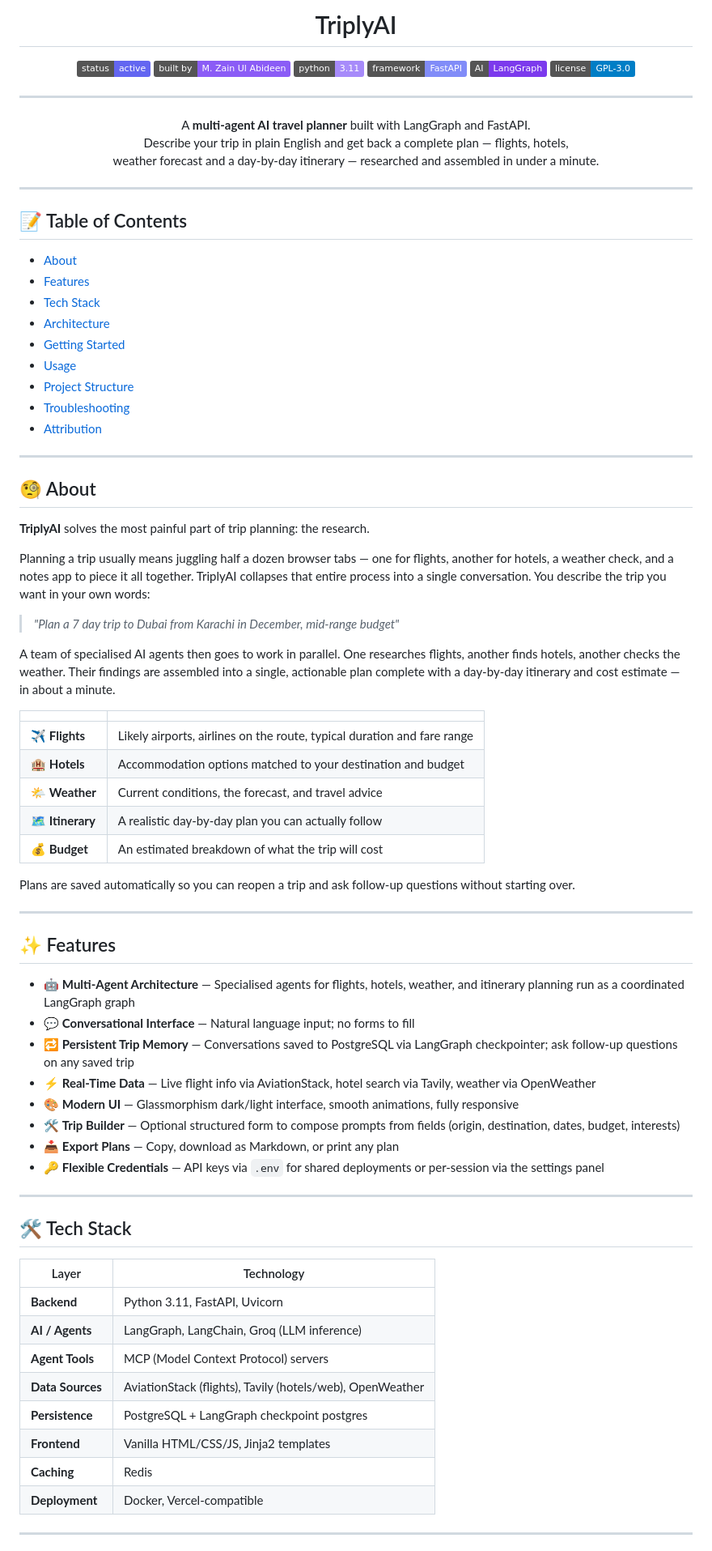
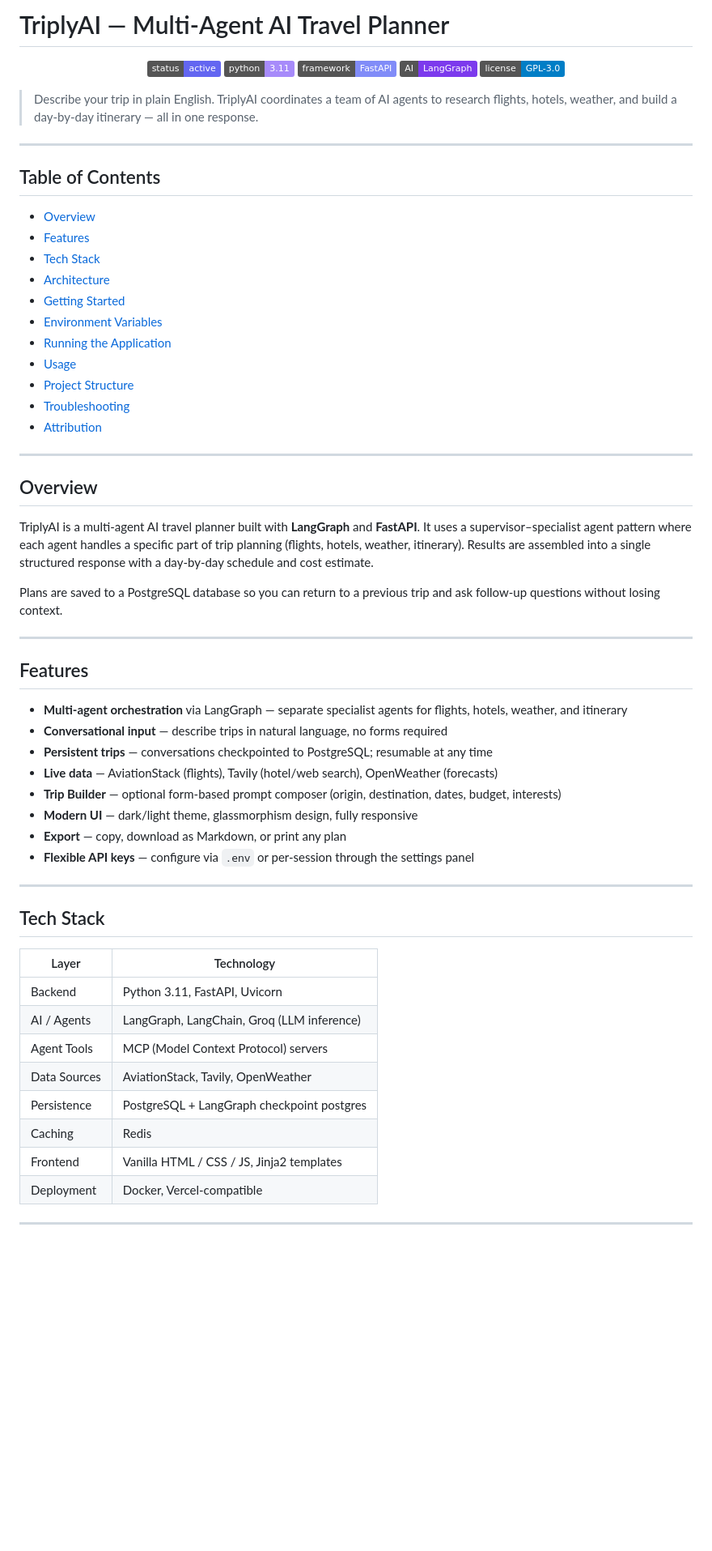
Before and after one commit to codewithzainn/TriplyAI, a Markdown page: README.md, the part around one of its changes. Shown at 81% size. GitHub-like rendering; badges without logos; blank space fills up the shorter version.

Commit message:
docs: rewrite README with clean professional structure and proper GitHub Markdown

```diff
--- a/README.md
+++ b/README.md
@@ -1,31 +1,26 @@
-<h1 align="center">TriplyAI</h1>
+# TriplyAI — Multi-Agent AI Travel Planner
 
 <p align="center">
-  <img src="https://img.shields.io/badge/status-active-6366f1.svg" alt="Status">
-  <img src="https://img.shields.io/badge/built_by-M.%20Zain%20Ul%20Abideen-8b5cf6.svg" alt="Built by">
-  <img src="https://img.shields.io/badge/python-3.11-a78bfa.svg" alt="Python">
-  <img src="https://img.shields.io/badge/framework-FastAPI-818cf8.svg" alt="FastAPI">
-  <img src="https://img.shields.io/badge/AI-LangGraph-7c3aed.svg" alt="LangGraph">
-  <a href="LICENSE"><img src="https://img.shields.io/badge/license-GPL--3.0-blue.svg" alt="License"></a>
+  <img src="https://img.shields.io/badge/status-active-6366f1" alt="Status">
+  <img src="https://img.shields.io/badge/python-3.11-a78bfa" alt="Python 3.11">
+  <img src="https://img.shields.io/badge/framework-FastAPI-818cf8" alt="FastAPI">
+  <img src="https://img.shields.io/badge/AI-LangGraph-7c3aed" alt="LangGraph">
+  <img src="https://img.shields.io/badge/license-GPL--3.0-blue" alt="GPL-3.0">
 </p>
+
+> Describe your trip in plain English. TriplyAI coordinates a team of AI agents to research flights, hotels, weather, and build a day-by-day itinerary — all in one response.
 
 ---
 
-<p align="center">
-  A <strong>multi-agent AI travel planner</strong> built with LangGraph and FastAPI.<br/>
-  Describe your trip in plain English and get back a complete plan — flights, hotels,<br/>
-  weather forecast and a day-by-day itinerary — researched and assembled in under a minute.
-</p>
+## Table of Contents
 
----
-
-## 📝 Table of Contents
-
-- [About](#about)
+- [Overview](#overview)
 - [Features](#features)
 - [Tech Stack](#tech-stack)
 - [Architecture](#architecture)
 - [Getting Started](#getting-started)
+- [Environment Variables](#environment-variables)
+- [Running the Application](#running-the-application)
 - [Usage](#usage)
 - [Project Structure](#project-structure)
 - [Troubleshooting](#troubleshooting)
@@ -33,53 +28,39 @@
 
 ---
 
-## 🧐 About <a name="about"></a>
+## Overview
 
-**TriplyAI** solves the most painful part of trip planning: the research.
+TriplyAI is a multi-agent AI travel planner built with **LangGraph** and **FastAPI**. It uses a supervisor–specialist agent pattern where each agent handles a specific part of trip planning (flights, hotels, weather, itinerary). Results are assembled into a single structured response with a day-by-day schedule and cost estimate.
 
-Planning a trip usually means juggling half a dozen browser tabs — one for flights, another for hotels, a weather check, and a notes app to piece it all together. TriplyAI collapses that entire process into a single conversation. You describe the trip you want in your own words:
-
-> *"Plan a 7 day trip to Dubai from Karachi in December, mid-range budget"*
-
-A team of specialised AI agents then goes to work in parallel. One researches flights, another finds hotels, another checks the weather. Their findings are assembled into a single, actionable plan complete with a day-by-day itinerary and cost estimate — in about a minute.
-
-| | |
-|---|---|
-| ✈️ **Flights** | Likely airports, airlines on the route, typical duration and fare range |
-| 🏨 **Hotels** | Accommodation options matched to your destination and budget |
-| 🌤️ **Weather** | Current conditions, the forecast, and travel advice |
-| 🗺️ **Itinerary** | A realistic day-by-day plan you can actually follow |
-| 💰 **Budget** | An estimated breakdown of what the trip will cost |
-
-Plans are saved automatically so you can reopen a trip and ask follow-up questions without starting over.
+Plans are saved to a PostgreSQL database so you can return to a previous trip and ask follow-up questions without losing context.
 
 ---
 
-## ✨ Features <a name="features"></a>
+## Features
 
-- 🤖 **Multi-Agent Architecture** — Specialised agents for flights, hotels, weather, and itinerary planning run as a coordinated LangGraph graph
-- 💬 **Conversational Interface** — Natural language input; no forms to fill
-- 🔁 **Persistent Trip Memory** — Conversations saved to PostgreSQL via LangGraph checkpointer; ask follow-up questions on any saved trip
-- ⚡ **Real-Time Data** — Live flight info via AviationStack, hotel search via Tavily, weather via OpenWeather
-- 🎨 **Modern UI** — Glassmorphism dark/light interface, smooth animations, fully responsive
-- 🛠️ **Trip Builder** — Optional structured form to compose prompts from fields (origin, destination, dates, budget, interests)
-- 📥 **Export Plans** — Copy, download as Markdown, or print any plan
-- 🔑 **Flexible Credentials** — API keys via `.env` for shared deployments or per-session via the settings panel
+- **Multi-agent orchestration** via LangGraph — separate specialist agents for flights, hotels, weather, and itinerary
+- **Conversational input** — describe trips in natural language, no forms required
+- **Persistent trips** — conversations checkpointed to PostgreSQL; resumable at any time
+- **Live data** — AviationStack (flights), Tavily (hotel/web search), OpenWeather (forecasts)
+- **Trip Builder** — optional form-based prompt composer (origin, destination, dates, budget, interests)
+- **Modern UI** — dark/light theme, glassmorphism design, fully responsive
+- **Export** — copy, download as Markdown, or print any plan
+- **Flexible API keys** — configure via `.env` or per-session through the settings panel
 
 ---
 
-## 🛠️ Tech Stack <a name="tech-stack"></a>
+## Tech Stack
 
-| Layer | Technology |
-|---|---|
-| **Backend** | Python 3.11, FastAPI, Uvicorn |
-| **AI / Agents** | LangGraph, LangChain, Groq (LLM inference) |
-| **Agent Tools** | MCP (Model Context Protocol) servers |
-| **Data Sources** | AviationStack (flights), Tavily (hotels/web), OpenWeather |
-| **Persistence** | PostgreSQL + LangGraph checkpoint postgres |
-| **Frontend** | Vanilla HTML/CSS/JS, Jinja2 templates |
-| **Caching** | Redis |
-| **Deployment** | Docker, Vercel-compatible |
+| Layer         | Technology                                           |
+| ------------- | ---------------------------------------------------- |
+| Backend       | Python 3.11, FastAPI, Uvicorn                        |
+| AI / Agents   | LangGraph, LangChain, Groq (LLM inference)           |
+| Agent Tools   | MCP (Model Context Protocol) servers                 |
+| Data Sources  | AviationStack, Tavily, OpenWeather                   |
+| Persistence   | PostgreSQL + LangGraph checkpoint postgres           |
+| Caching       | Redis                                                |
+| Frontend      | Vanilla HTML / CSS / JS, Jinja2 templates            |
+| Deployment    | Docker, Vercel-compatible                            |
 
 ---
 
```
Also changed, not shown: other parts of README.md (+129 -145 lines).
